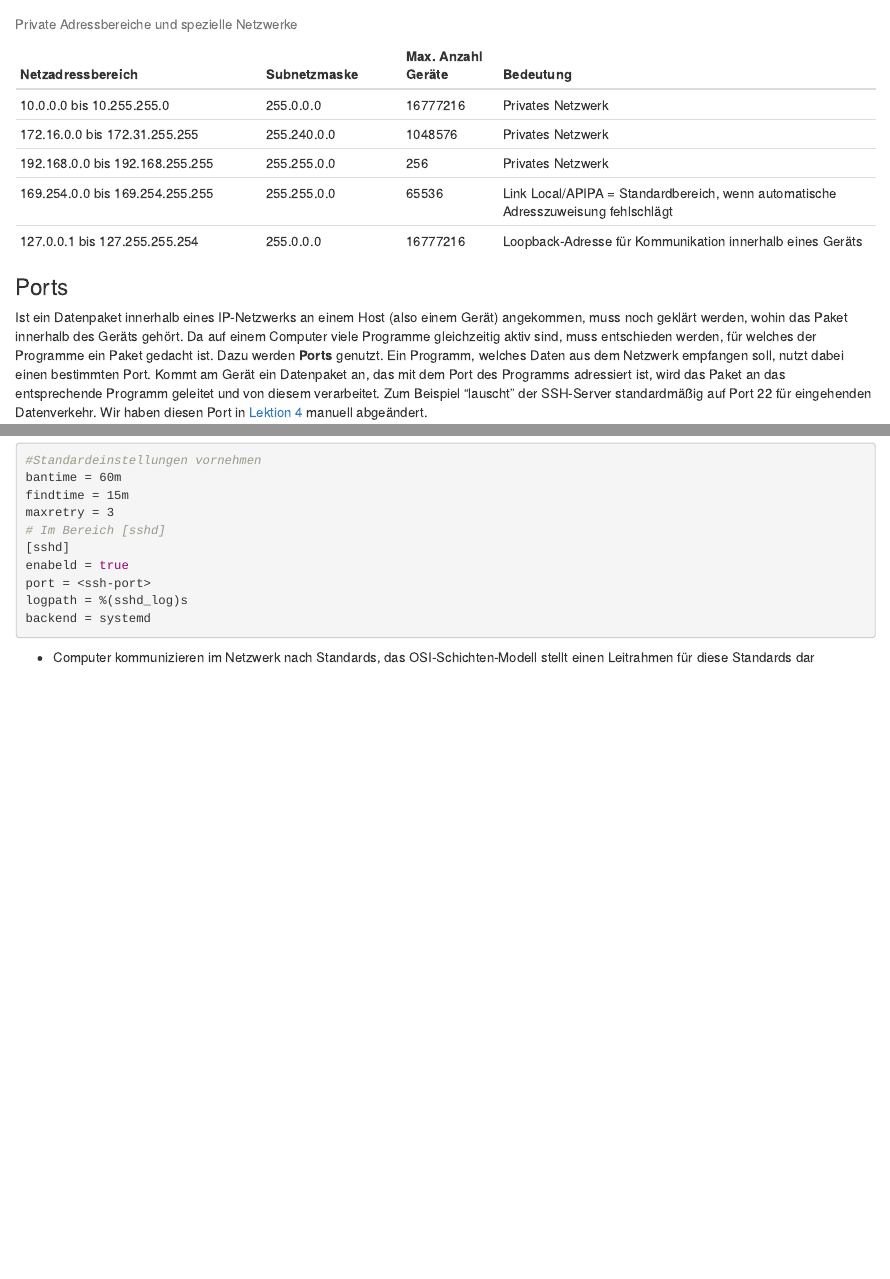
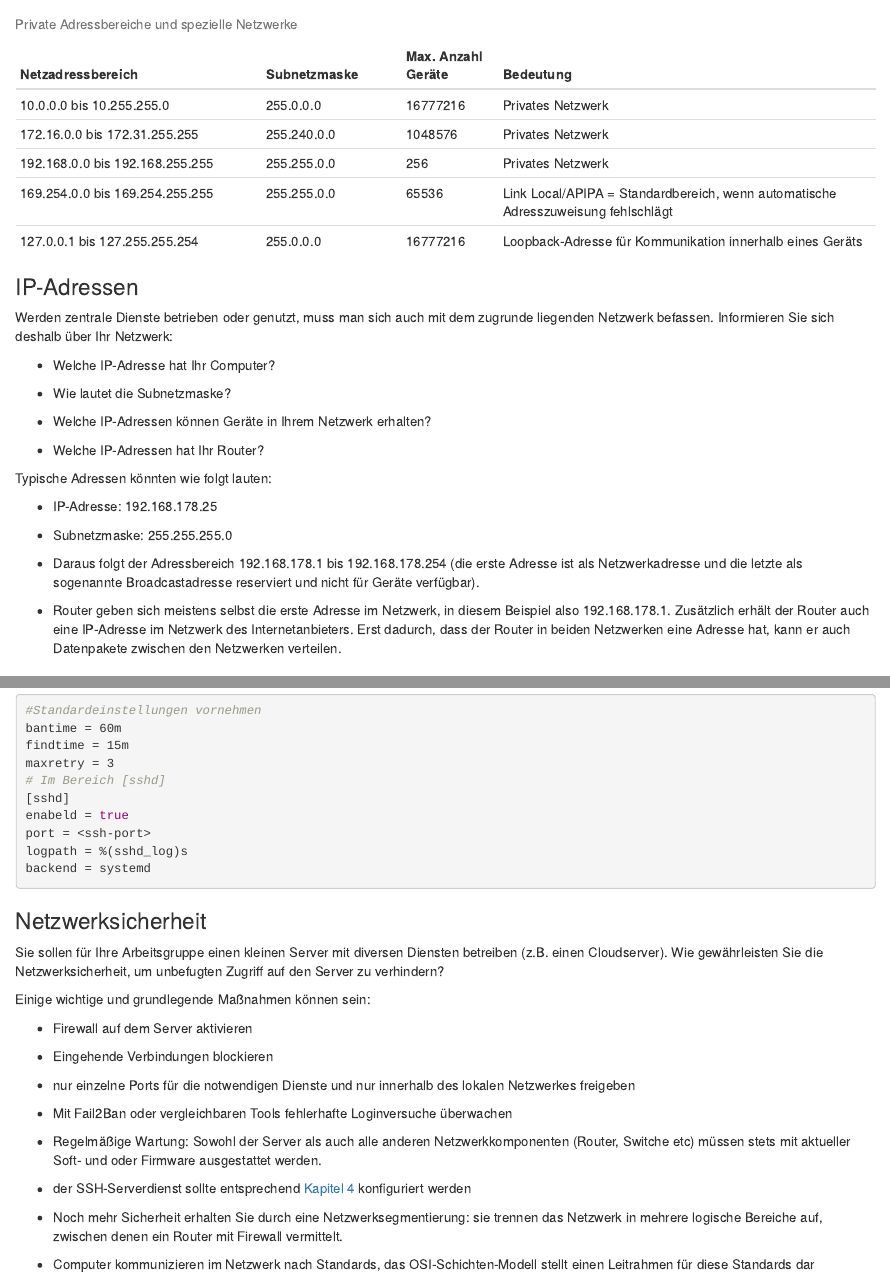
Before and after one commit to Dr-Eberle-Zentrum/self-hosted-datamanagement, an R Markdown document (episodes/06-sicherheit-ii.Rmd): the page in a window 1100 px wide, from 920 px down, and a second part further down, joined at a grey line. Rendered offline with R 4.5, knitr and Pandoc, with nearby package versions.

Commit message:
Lektion 6: challenges ergänzt

````diff
--- a/config.yaml
+++ b/config.yaml
@@ -65,6 +65,8 @@ episodes:
 - 04-remote-access.Rmd
 - 05-sicherheit-1.Rmd
 - 06-sicherheit-ii.Rmd
+- 07-installationsvorbereitung-1.Rmd
+- 08-installationsvorbereitung-2.Rmd
 
 # Information for Learners
 learners:
--- a/episodes/06-sicherheit-ii.Rmd
+++ b/episodes/06-sicherheit-ii.Rmd
@@ -51,6 +51,31 @@ Table: Private Adressbereiche und spezielle Netzwerke
 |192.168.0.0 bis 192.168.255.255 | 255.255.0.0 | 256 | Privates Netzwerk |
 |169.254.0.0 bis 169.254.255.255 | 255.255.0.0 | 65536 | Link Local/APIPA = Standardbereich, wenn automatische Adresszuweisung fehlschlägt |
 |127.0.0.1 bis 127.255.255.254 | 255.0.0.0 | 16777216 | Loopback-Adresse für Kommunikation innerhalb eines Geräts |
+
+:::::: challenge
+### IP-Adressen
+Werden zentrale Dienste betrieben oder genutzt, muss man sich auch mit dem zugrunde liegenden Netzwerk befassen. Informieren Sie sich deshalb über Ihr Netzwerk:
+
+- Welche IP-Adresse hat Ihr Computer?
+
+- Wie lautet die Subnetzmaske?
+
+- Welche IP-Adressen können Geräte in Ihrem Netzwerk erhalten?
+
+- Welche IP-Adressen hat Ihr Router?
+
+::: solution
+Typische Adressen könnten wie folgt lauten:
+
+- IP-Adresse: 192.168.178.25
+
+- Subnetzmaske: 255.255.255.0
+
+- Daraus folgt der Adressbereich 192.168.178.1 bis 192.168.178.254 (die erste Adresse ist als Netzwerkadresse und die letzte als sogenannte Broadcastadresse reserviert und nicht für Geräte verfügbar).
+
+- Router geben sich meistens selbst die erste Adresse im Netzwerk, in diesem Beispiel also 192.168.178.1. Zusätzlich erhält der Router auch eine IP-Adresse im Netzwerk des Internetanbieters. Erst dadurch, dass der Router in beiden Netzwerken eine Adresse hat, kann er auch Datenpakete zwischen den Netzwerken verteilen.
+:::
+::::::
 
 ### Ports
 
@@ -168,6 +193,30 @@ port = <ssh-port>
 logpath = %(sshd_log)s
 backend = systemd
 ```
+
+:::::: challenge
+### Netzwerksicherheit
+Sie sollen für Ihre Arbeitsgruppe einen kleinen Server mit diversen Diensten betreiben (z.B. einen Cloudserver). Wie gewährleisten Sie die Netzwerksicherheit, um unbefugten Zugriff auf den Server zu verhindern?
+
+:::solution
+Einige wichtige und grundlegende Maßnahmen können sein:
+
+- Firewall auf dem Server aktivieren
+
+- Eingehende Verbindungen blockieren
+
+- nur einzelne Ports für die notwendigen Dienste und nur innerhalb des lokalen Netzwerkes freigeben
+
+- Mit Fail2Ban oder vergleichbaren Tools fehlerhafte Loginversuche überwachen
+
+- Regelmäßige Wartung: Sowohl der Server als auch alle anderen Netzwerkkomponenten (Router, Switche etc) müssen stets mit aktueller Soft- und oder Firmware ausgestattet werden.
+
+- der SSH-Serverdienst sollte entsprechend [Kapitel 4](03-remote-access.Rmd) konfiguriert werden
+
+- Noch mehr Sicherheit erhalten Sie durch eine Netzwerksegmentierung: sie trennen das Netzwerk in mehrere logische Bereiche auf, zwischen denen ein Router mit Firewall vermittelt.
+:::
+::::::
+
 ::::::::::::::::::::::::::::::::::::: keypoints
 
 - Computer kommunizieren im Netzwerk nach Standards, das OSI-Schichten-Modell stellt einen Leitrahmen für diese Standards dar
````
